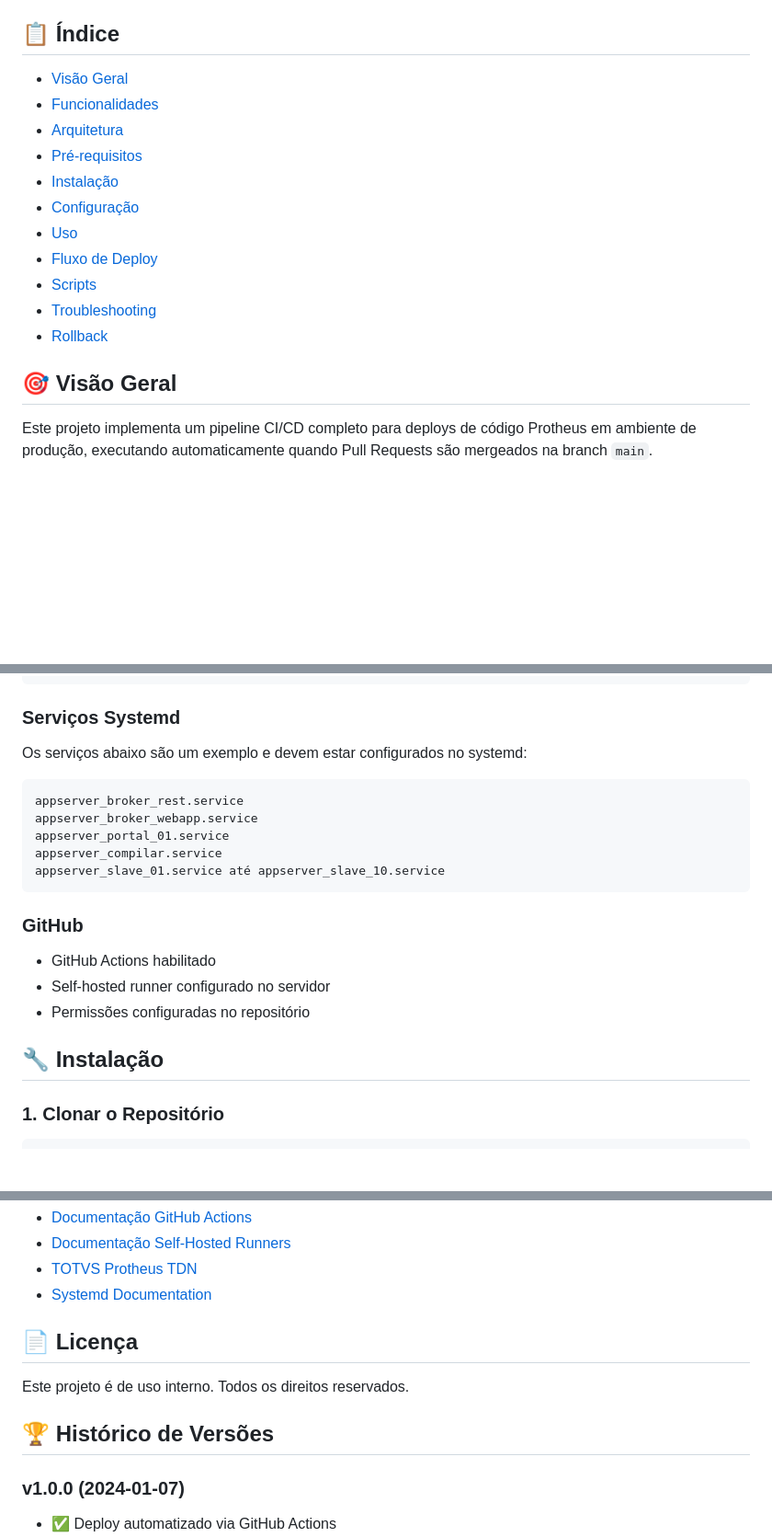
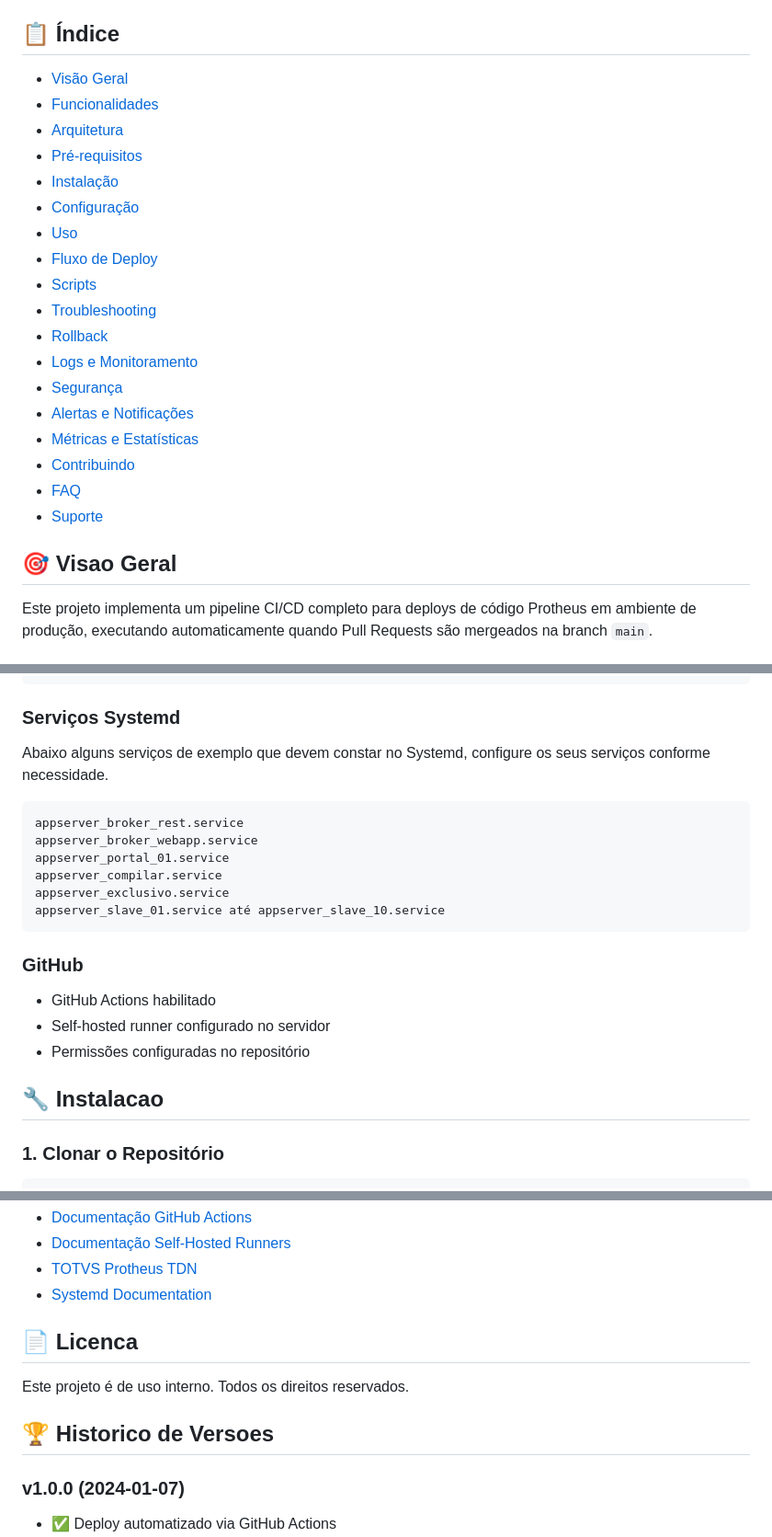
Before and after one commit to ftvernier/erp-solutions, a Markdown page: ci_cd/linux/readme.md, 3 parts joined by grey strips. Shown: that part at 92% size. GitHub-like rendering; blank space fills up the shorter version.

````diff
--- a/ci_cd/linux/readme.md
+++ b/ci_cd/linux/readme.md
@@ -4,19 +4,26 @@ Sistema de deploy automatizado para aplicações Protheus/TOTVS via GitHub Actio
 
 ## 📋 Índice
 
-- [Visão Geral](#visão-geral)
-- [Funcionalidades](#funcionalidades)
-- [Arquitetura](#arquitetura)
-- [Pré-requisitos](#pré-requisitos)
-- [Instalação](#instalação)
-- [Configuração](#configuração)
-- [Uso](#uso)
-- [Fluxo de Deploy](#fluxo-de-deploy)
-- [Scripts](#scripts)
-- [Troubleshooting](#troubleshooting)
-- [Rollback](#rollback)
+- [Visão Geral](#-visao-geral)
+- [Funcionalidades](#-funcionalidades)
+- [Arquitetura](#-arquitetura)
+- [Pré-requisitos](#-pre-requisitos)
+- [Instalação](#-instalacao)
+- [Configuração](#-configuracao)
+- [Uso](#-uso)
+- [Fluxo de Deploy](#-fluxo-de-deploy)
+- [Scripts](#-scripts)
+- [Troubleshooting](#-troubleshooting)
+- [Rollback](#-rollback)
+- [Logs e Monitoramento](#-logs-e-monitoramento)
+- [Segurança](#-seguranca)
+- [Alertas e Notificações](#-alertas-e-notificacoes)
+- [Métricas e Estatísticas](#-metricas-e-estatisticas)
+- [Contribuindo](#-contribuindo)
+- [FAQ](#-faq-perguntas-frequentes)
+- [Suporte](#-suporte)
 
-## 🎯 Visão Geral
+## 🎯 Visao Geral
 
 Este projeto implementa um pipeline CI/CD completo para deploys de código Protheus em ambiente de produção, executando automaticamente quando Pull Requests são mergeados na branch `main`.
 
@@ -158,13 +165,14 @@ Este projeto implementa um pipeline CI/CD completo para deploys de código Proth
 
 ### Serviços Systemd
 
-Os serviços abaixo são um exemplo e devem estar configurados no systemd:
+Abaixo alguns serviços de exemplo que devem constar no Systemd, configure os seus serviços conforme necessidade.
 
 ```
 appserver_broker_rest.service
 appserver_broker_webapp.service
 appserver_portal_01.service
 appserver_compilar.service
+appserver_exclusivo.service
 appserver_slave_01.service até appserver_slave_10.service
 ```
 
@@ -174,7 +182,7 @@ appserver_slave_01.service até appserver_slave_10.service
 - Self-hosted runner configurado no servidor
 - Permissões configuradas no repositório
 
-## 🔧 Instalação
+## 🔧 Instalacao
 
 ### 1. Clonar o Repositório
 
@@ -1178,11 +1186,11 @@ on:
 - [TOTVS Protheus TDN](https://tdn.totvs.com/)
 - [Systemd Documentation](https://www.freedesktop.org/software/systemd/man/)
 
-## 📄 Licença
+## 📄 Licenca
 
 Este projeto é de uso interno. Todos os direitos reservados.
 
-## 🏆 Histórico de Versões
+## 🏆 Historico de Versoes
 
 ### v1.0.0 (2024-01-07)
 - ✅ Deploy automatizado via GitHub Actions
````
Also changed, not shown: other parts of ci_cd/linux/readme.md (+5 -5 lines).
